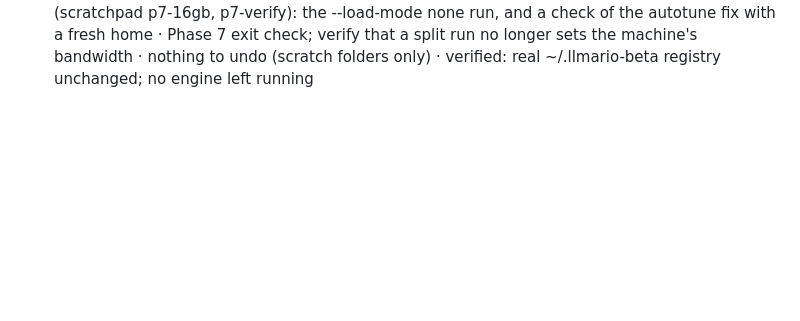
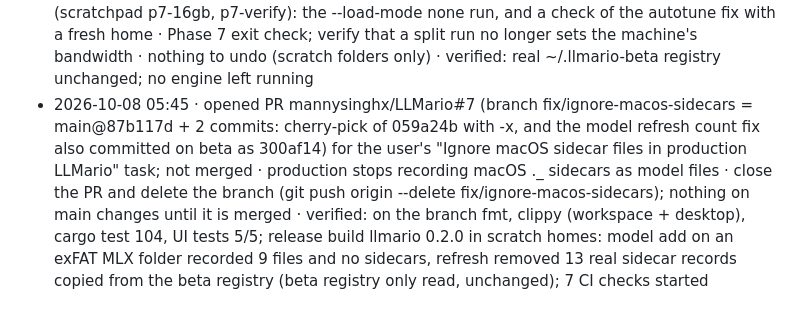
Before and after one commit to mannysinghx/LLMario, a Markdown page: docs/OPS_LOG.md, the part around the change. Drawn GitHub-style; blank space fills up the shorter version.

Commit message:
Ops log: PR #7 to port the sidecar fix to production
Co-Authored-By: Claude Opus 5.5 <noreply@anthropic.com>

```diff
--- a/docs/OPS_LOG.md
+++ b/docs/OPS_LOG.md
@@ -73,3 +73,4 @@ Format: **timestamp · what · why · how to undo · verified?**
 - 2026-10-07 20:53 · downloaded 2 models with llmario-beta model pull to the external drive (through the ~/.llmario-beta/models link): qwen3.5-0.8b-gguf-q4_0 (ggml-org/Qwen3.5-0.8B-GGUF@8fea6208, 537 MiB) and qwen3.5-9b-gguf-q4km-mtp (unsloth/Qwen3.5-9B-MTP-GGUF@9716a636, 5.47 GiB); this added two entries to the real ~/.llmario-beta/registry.toml (copy taken first: scratchpad beta-registry.before-phase4-pulls.toml) · draft model and MTP model for Phase 4, held-out models for Phase 6 · user runs `llmario-beta model remove <id>` for each · verified: both pulls checksum-verified and installed; internal disk free space unchanged; no other registry entry changed
 - 2026-10-07 21:30–22:45 · Phase 4, 6 and 7 benchmarks: llmario-beta bench in scratch home folders (scratchpad p4-*, p6-cal, p7-16gb), each with its own config, registry and autotune.json; models registered in place from the external drive (LLMario-beta-models and LLMario-models, read only); llama-server and mlx_lm.server started and stopped by the bench itself; one-off llama-server runs to compare load modes for the gpt-oss split · measure speculative decoding, calibrate the speed planner, check the GPU/CPU split · nothing to undo (scratch folders only; the real ~/.llmario-beta config, registry and logs were not used) · verified: real registry unchanged since the 20:53 pulls (diffed); no engine process left running after each run
 - 2026-10-07 23:09–23:22 · two more gpt-oss-20b split benchmarks in scratch homes (scratchpad p7-16gb, p7-verify): the --load-mode none run, and a check of the autotune fix with a fresh home · Phase 7 exit check; verify that a split run no longer sets the machine's bandwidth · nothing to undo (scratch folders only) · verified: real ~/.llmario-beta registry unchanged; no engine left running
+- 2026-10-08 05:45 · opened PR mannysinghx/LLMario#7 (branch fix/ignore-macos-sidecars = main@87b117d + 2 commits: cherry-pick of 059a24b with -x, and the model refresh count fix also committed on beta as 300af14) for the user's "Ignore macOS sidecar files in production LLMario" task; not merged · production stops recording macOS ._ sidecars as model files · close the PR and delete the branch (git push origin --delete fix/ignore-macos-sidecars); nothing on main changes until it is merged · verified: on the branch fmt, clippy (workspace + desktop), cargo test 104, UI tests 5/5; release build llmario 0.2.0 in scratch homes: model add on an exFAT MLX folder recorded 9 files and no sidecars, refresh removed 13 real sidecar records copied from the beta registry (beta registry only read, unchanged); 7 CI checks started
```
